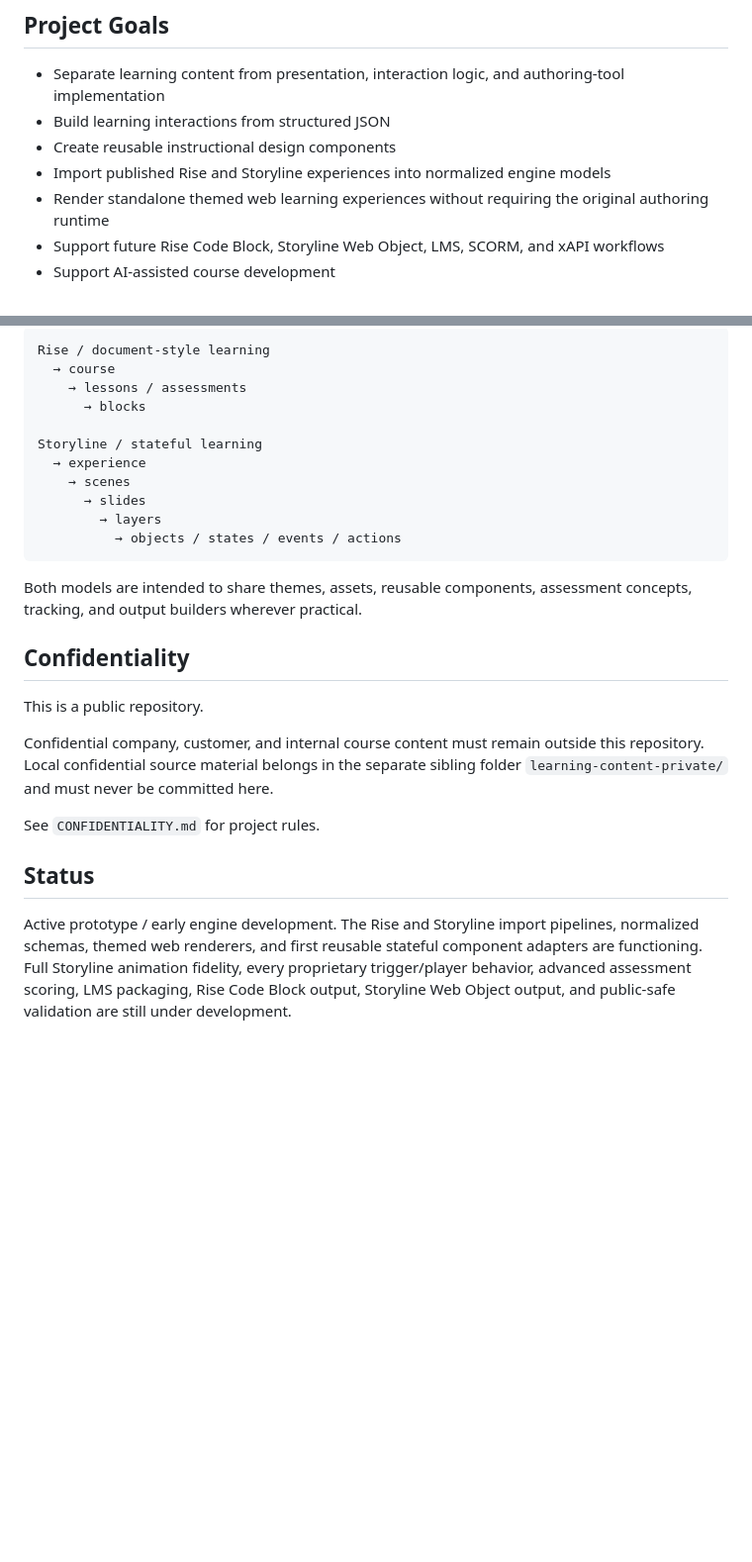
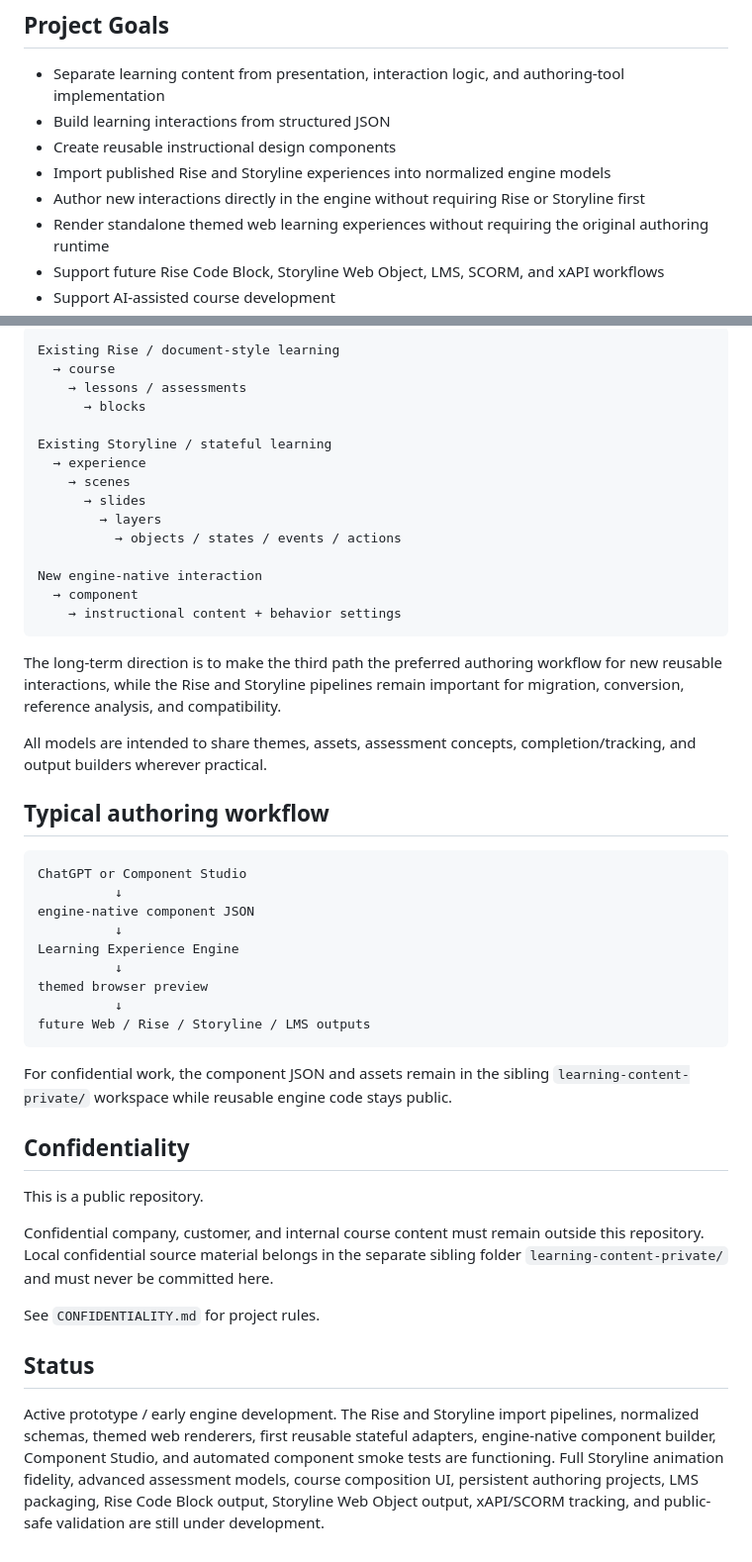
Before and after one commit to Reeder-design/learning-experience-engine, a Markdown page: README.md, 2 parts joined by grey strips. Shown at 99% size. GitHub-like rendering; blank space fills up the shorter version.

````diff
--- a/README.md
+++ b/README.md
@@ -8,6 +8,7 @@ A reusable framework for building data-driven instructional design interactions,
 - Build learning interactions from structured JSON
 - Create reusable instructional design components
 - Import published Rise and Storyline experiences into normalized engine models
+- Author new interactions directly in the engine without requiring Rise or Storyline first
 - Render standalone themed web learning experiences without requiring the original authoring runtime
 - Support future Rise Code Block, Storyline Web Object, LMS, SCORM, and xAPI workflows
 - Support AI-assisted course development
@@ -71,19 +107,41 @@ The engine currently supports two complementary normalized learning models:
 
 ```text
-Rise / document-style learning
+Existing Rise / document-style learning
   → course
     → lessons / assessments
       → blocks
 
-Storyline / stateful learning
+Existing Storyline / stateful learning
   → experience
     → scenes
       → slides
         → layers
           → objects / states / events / actions
+
+New engine-native interaction
+  → component
+    → instructional content + behavior settings
 ```
 
-Both models are intended to share themes, assets, reusable components, assessment concepts, tracking, and output builders wherever practical.
+The long-term direction is to make the third path the preferred authoring workflow for new reusable interactions, while the Rise and Storyline pipelines remain important for migration, conversion, reference analysis, and compatibility.
+
+All models are intended to share themes, assets, assessment concepts, completion/tracking, and output builders wherever practical.
+
+## Typical authoring workflow
+
+```text
+ChatGPT or Component Studio
+          ↓
+engine-native component JSON
+          ↓
+Learning Experience Engine
+          ↓
+themed browser preview
+          ↓
+future Web / Rise / Storyline / LMS outputs
+```
+
+For confidential work, the component JSON and assets remain in the sibling `learning-content-private/` workspace while reusable engine code stays public.
 
 ## Confidentiality
 
@@ -95,4 +153,4 @@ See `CONFIDENTIALITY.md` for project rules.
 
 ## Status
 
-Active prototype / early engine development. The Rise and Storyline import pipelines, normalized schemas, themed web renderers, and first reusable stateful component adapters are functioning. Full Storyline animation fidelity, every proprietary trigger/player behavior, advanced assessment scoring, LMS packaging, Rise Code Block output, Storyline Web Object output, and public-safe validation are still under development.
+Active prototype / early engine development. The Rise and Storyline import pipelines, normalized schemas, themed web renderers, first reusable stateful adapters, engine-native component builder, Component Studio, and automated component smoke tests are functioning. Full Storyline animation fidelity, advanced assessment models, course composition UI, persistent authoring projects, LMS packaging, Rise Code Block output, Storyline Web Object output, xAPI/SCORM tracking, and public-safe validation are still under development.
````
Also changed, not shown: other parts of README.md (+48 -13 lines).
